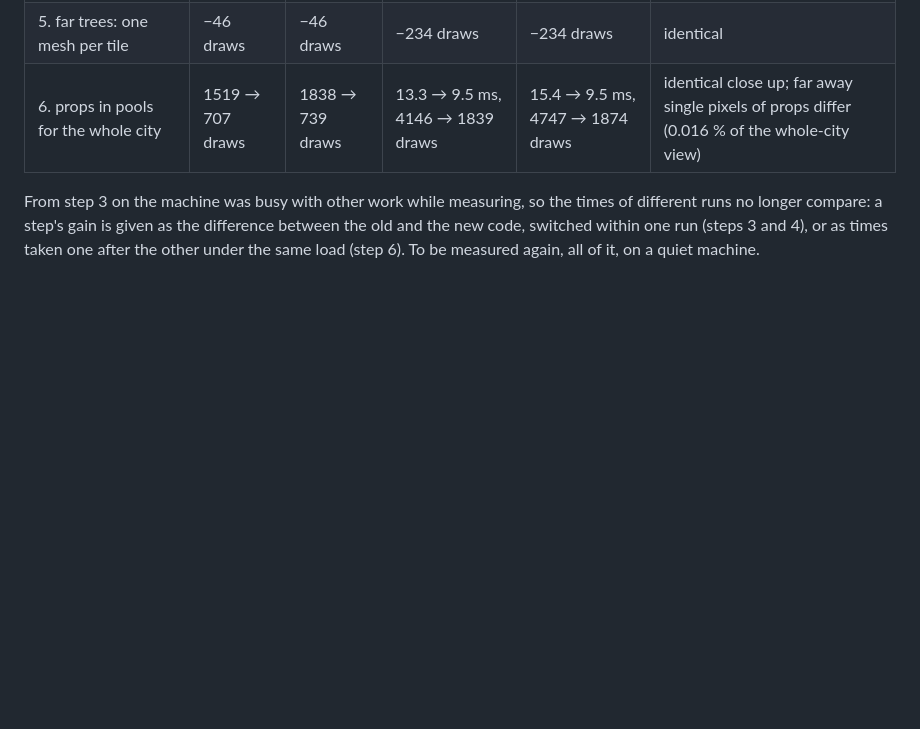
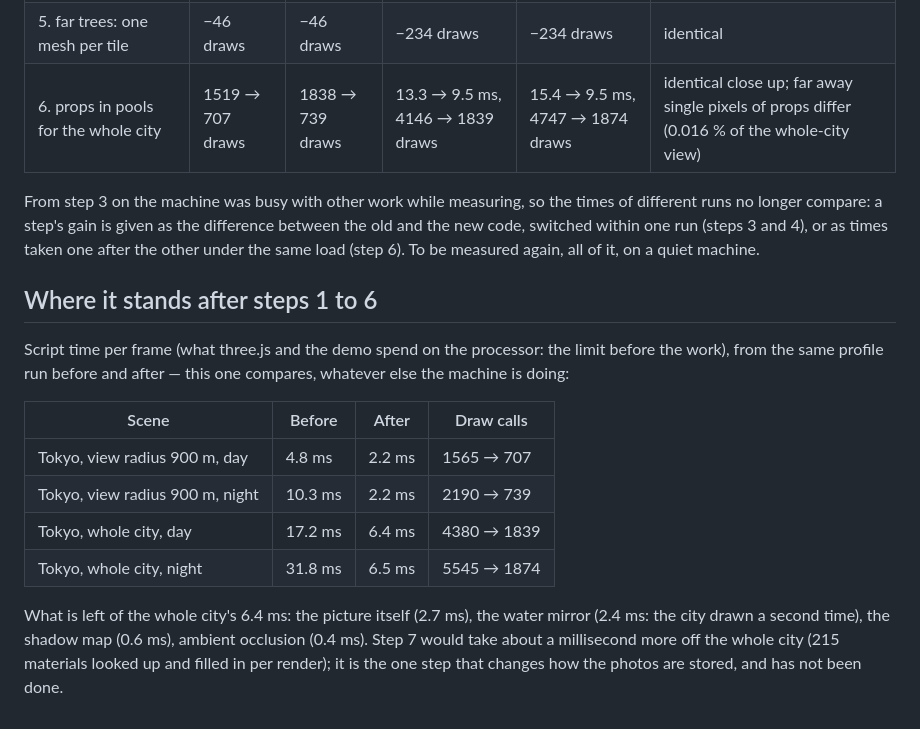
Before and after one commit to NAGA-29/tokyo, a Markdown page: performance.md, the part around the change. Drawn GitHub-style; blank space fills up the shorter version.

Commit message:
performance.md: where it stands after steps 1 to 6
Co-Authored-By: Claude Opus 5.5 <noreply@anthropic.com>

```diff
--- a/performance.md
+++ b/performance.md
@@ -55,3 +55,20 @@ From step 3 on the machine was busy with other work while measuring, so the time
 compare: a step's gain is given as the difference between the old and the new code, switched within one run
 (steps 3 and 4), or as times taken one after the other under the same load (step 6). To be measured again,
 all of it, on a quiet machine.
+
+## Where it stands after steps 1 to 6
+
+Script time per frame (what three.js and the demo spend on the processor: the limit before the work), from the
+same profile run before and after — this one compares, whatever else the machine is doing:
+
+| Scene | Before | After | Draw calls |
+|---|---|---|---|
+| Tokyo, view radius 900 m, day | 4.8 ms | 2.2 ms | 1565 → 707 |
+| Tokyo, view radius 900 m, night | 10.3 ms | 2.2 ms | 2190 → 739 |
+| Tokyo, whole city, day | 17.2 ms | 6.4 ms | 4380 → 1839 |
+| Tokyo, whole city, night | 31.8 ms | 6.5 ms | 5545 → 1874 |
+
+What is left of the whole city's 6.4 ms: the picture itself (2.7 ms), the water mirror (2.4 ms: the city drawn a
+second time), the shadow map (0.6 ms), ambient occlusion (0.4 ms). Step 7 would take about a millisecond more
+off the whole city (215 materials looked up and filled in per render); it is the one step that changes how the
+photos are stored, and has not been done.
```
